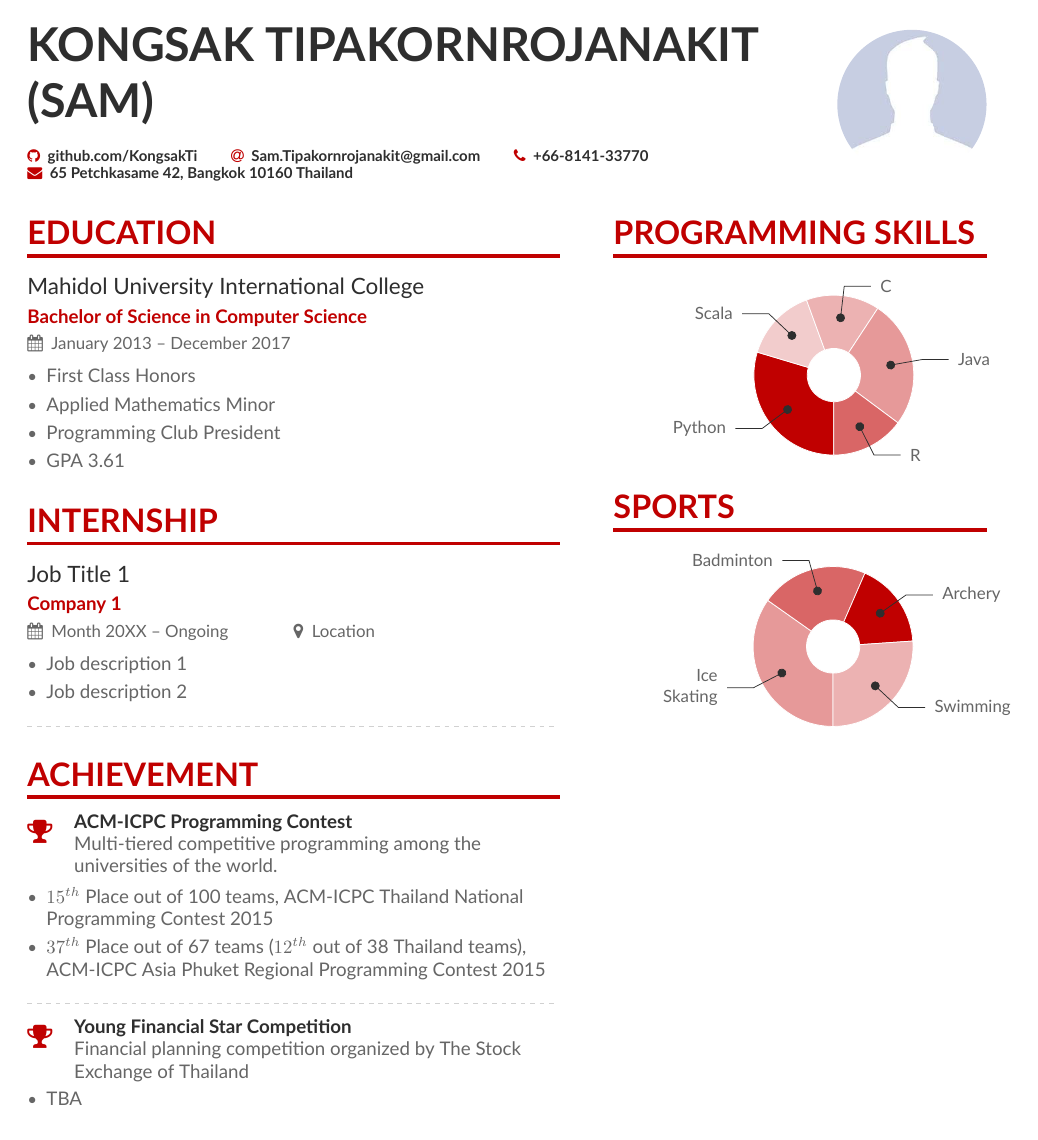
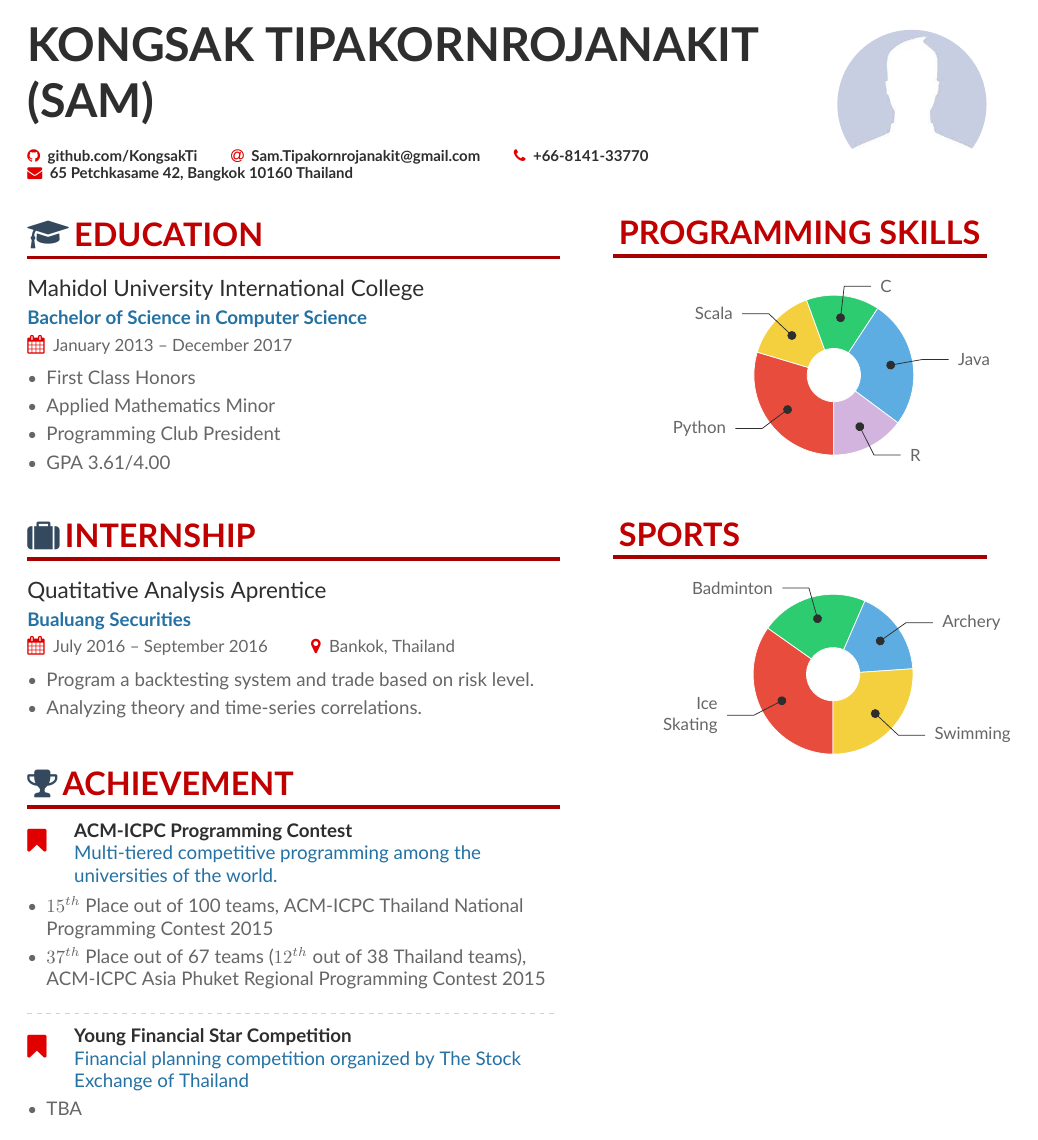
Before and after one commit to KongsakTi/MathSoftware, a LaTeX CV (CVs/MyCV_1/main.tex, which reads CVs/MyCV_1/altacv.cls, CVs/MyCV_1/sidebar.tex): the whole page. Compiled offline with XeLaTeX.

Commit message:
Working on my custom CV

```diff
--- a/CVs/MyCV_1/altacv.cls
+++ b/CVs/MyCV_1/altacv.cls
@@ -18,8 +18,10 @@
 \RequirePackage{fontawesome,academicons}
 \RequirePackage{xcolor}
 
-\colorlet{accent}{blue!70!black}
+\colorlet{icons}{blue!70!black}
 \colorlet{heading}{black}
+\colorlet{headingLine}{black}
+\colorlet{headingIcon}{black}
 \colorlet{emphasis}{black}
 \colorlet{body}{black!80!white}
 \newcommand{\itemmarker}{{\small\textbullet}}
@@ -51,7 +53,7 @@
 \newcommand{\orcidsymbol}{\aiOrcid}
 \newcommand{\mailsymbol}{\faEnvelope}
 
-\newcommand{\printinfo}[2]{\mbox{\textcolor{accent}{#1}\hspace{0.5em}#2\hspace{2em}}}
+\newcommand{\printinfo}[2]{\mbox{\textcolor{icons}{#1}\hspace{0.5em}#2\hspace{2em}}}
 
 \newcommand{\name}[1]{\def\@name{#1}}
 \newcommand{\tagline}[1]{\def\@tagline{#1}}
@@ -74,7 +76,7 @@
     \raggedright\color{emphasis}%
     {\Huge\bfseries\MakeUppercase{\@name}\par}
     \medskip
-    {\large\bfseries\color{accent}\@tagline\par}
+    {\large\bfseries\color{icons}\@tagline\par}
     \medskip
     {\footnotesize\bfseries\@personalinfo\par}
     \ifdef{\@photodiameter}{%
@@ -85,13 +87,13 @@
   \endgroup\medskip
 }
 
-\renewenvironment{quote}{\color{accent}\itshape\large}{\par}
+\renewenvironment{quote}{\color{icons}\itshape\large}{\par}
 
-\newcommand{\cvsection}[2][]{%
+\newcommand{\cvsection}[3][]{%
   \bigskip%
   \ifstrequal{#1}{}{}{\marginpar{\vspace*{\dimexpr1pt-\baselineskip}\raggedright\input{#1}}}%
-  {\color{heading}\LARGE\bfseries\MakeUppercase{#2}}\\[-1ex]%
-  {\color{heading}\rule{\linewidth}{2pt}\par}\medskip
+  {\LARGE\color{headingIcons}{#3}}{\hspace{0.1cm}}{\color{heading}\LARGE\bfseries\MakeUppercase{#2}}\\[-1ex]%
+  {\color{headingLine}\rule{\linewidth}{2pt}\par}\medskip
 }
 
 \newcommand{\cvsubsection}[1]{%
@@ -102,17 +104,17 @@
 \newcommand{\cvevent}[4]{%
   {\large\color{emphasis}#1\par}
   \smallskip
-  \textbf{\color{accent}#2}\par
+  \textbf{\color{headingSub}#2}\par
   \smallskip
-  {\small\makebox[0.5\linewidth][l]{\faCalendar \hspace{0.5em}#3}%
-  \ifstrequal{#4}{}{}{\makebox[0.5\linewidth][l]{\faMapMarker\hspace{0.5em}#4}}\par}
+  {\color{icons}\faCalendar}{\small\makebox[0.5\linewidth][l]{\hspace{0.5em}#3}%
+  \ifstrequal{#4}{}{}{\makebox[0.5\linewidth][l]{{\color{icons}\faMapMarker}\hspace{0.5em}#4}}\par}
   \medskip
 }
 
 \newcommand{\cvachievement}[3]{%
   \begin{tabularx}{\linewidth}{@{}p{2em} @{\hspace{1ex}} >{\raggedright\arraybackslash}X@{}}
-  \multirow{2}{*}{\Large\color{accent}#1} & \bfseries\textcolor{emphasis}{#2}\\
-  & #3
+  \multirow{2}{*}{\Large\color{icons}#1} & \bfseries\textcolor{emphasis}{#2}\\
+  & \textcolor{headingSub}{#3}
   \end{tabularx}%
   \smallskip
 }
@@ -124,7 +126,7 @@
 \newcommand{\cvskill}[2]{%
 \textcolor{emphasis}{\textbf{#1}}\hfill
 \foreach \x in {1,...,5}{%
-  \space{\ifnumgreater{\x}{#2}{\color{body!30}}{\color{accent}}\faCircle}}\par%
+  \space{\ifnumgreater{\x}{#2}{\color{body!30}}{\color{icons}}\faCircle}}\par%
 }
 
 % Adapted from @Jake's answer at http://tex.stackexchange.com/a/82729/226
@@ -184,7 +186,7 @@
 \newcommand{\cvref}[3]{%
   \smallskip
   \textcolor{emphasis}{\textbf{#1}}\par
-  \begin{description}[font=\color{accent},style=multiline,leftmargin=1.25em]
+  \begin{description}[font=\color{icons},style=multiline,leftmargin=1.25em]
   \item[\emailsymbol] #2
   \item[\small\mailsymbol] #3
   \end{description}
--- a/CVs/MyCV_1/main.tex
+++ b/CVs/MyCV_1/main.tex
@@ -7,13 +7,60 @@
 \setmainfont{Lato}
 
 % Colors List
-\definecolor{DarkMaroon}{HTML}{C00000}
+\definecolor{DarkRed}{HTML}{C00000}
 \definecolor{SlateGrey}{HTML}{2E2E2E}
 \definecolor{LightGrey}{HTML}{666666}
-\colorlet{heading}{DarkMaroon}
-\colorlet{accent}{DarkMaroon}
+\definecolor{NavyBlue}{HTML}{2471A3}
+\definecolor{DarkMaroon}{HTML}{A60000}
+\definecolor{DecentRed}{HTML}{E00000}
+
+\definecolor{Green}{HTML}{2ECC71}
+\definecolor{Yellow}{HTML}{F4D03F}
+\definecolor{Purple}{HTML}{D2B4DE}
+\definecolor{Red}{HTML}{E74C3C}
+\definecolor{Blue}{HTML}{5DADE2}
+\definecolor{Black}{HTML}{000000}
+
+\definecolor{DecentYellow}{HTML}{FFD600}
+\definecolor{DarkYellow}{HTML}{E8A000}
+\definecolor{Orange}{HTML}{F39C12}
+\definecolor{HotOrange}{HTML}{E8510C}
+\definecolor{HotRed}{HTML}{FF1A00}
+%\definecolor{DecentYellow}{HTML}{FF1A17}
+%\definecolor{DarkYellow}{HTML}{0084B2}
+%\definecolor{Orange}{HTML}{2A94DB}
+%\definecolor{HotOrange}{HTML}{FF4840}
+%\definecolor{HotRed}{HTML}{B21709}
+
+
+\definecolor{LightRed}{HTML}{FF4040}
+\definecolor{PinkRed}{HTML}{FF7373}
+\definecolor{BrightRed}{HTML}{FF0000}
+\definecolor{DarkGrey}{HTML}{34495E}
+\definecolor{SLightGrey}{HTML}{F0F3F4}
+
+\colorlet{heading}{DarkRed}
+\colorlet{headingSub}{NavyBlue}
+\colorlet{headingLine}{DarkMaroon}
+\colorlet{headingIcons}{DarkGrey}
+\colorlet{icons}{DecentRed}
 \colorlet{emphasis}{SlateGrey}
 \colorlet{body}{LightGrey}
+
+\colorlet{Green}{Green}
+\colorlet{Yellow}{Yellow}
+\colorlet{Purple}{Purple}
+\colorlet{Red}{Red}
+\colorlet{Blue}{Blue}
+
+\colorlet{DecentYellow}{DecentYellow}
+\colorlet{DarkYellow}{DarkYellow}
+\colorlet{Orange}{Orange}
+\colorlet{HotOrange}{HotOrange}
+\colorlet{HotRed}{HotRed}
+
+% Set page background color
+%\pagecolor{DarkGrey}
 
 % Bullets for itemize and rating marker
 \renewcommand{\itemmarker}{{\small\textbullet}}
@@ -49,31 +96,32 @@
 %% You can always just use \marginpar{...} if you do
 %% not need to align the top of the contents to any
 %% \cvsection title in the "main" bar.
-\cvsection[sidebar]{Education}
+\cvsection[sidebar]{Education}{\faMortarBoard}
 
 \cvevent{Mahidol University International College}{Bachelor of Science in Computer Science}{January 2013 -- December 2017}{}
 \begin{itemize}
 	\item First Class Honors
 	\item Applied Mathematics Minor
 	\item Programming Club President
-	\item GPA 3.61
+	\item GPA 3.61/4.00
 \end{itemize}
 
-\medskip
+\bigskip
 
-\cvsection{Internship}
+\cvsection{Internship}{\faSuitcase}
 
-\cvevent{Job Title 1}{Company 1}{Month 20XX -- Ongoing}{Location}
+%\Large\color{icons}\faLaptop\\
+\cvevent{Quatitative Analysis Aprentice}{Bualuang Securities}{July 2016 -- September 2016}{Bankok, Thailand}
 \begin{itemize}
-	\item Job description 1
-	\item Job description 2
+	\item Program a backtesting system and trade based on risk level.
+	\item Analyzing theory and time-series correlations.
 \end{itemize}
 
-\divider
+\bigskip
 
-\cvsection{Achievement}
+\cvsection{Achievement}{\faTrophy}
 
-\cvachievement{\faTrophy}{ACM-ICPC Programming Contest}{Multi-tiered competitive programming among the universities of the world.}
+\cvachievement{\faBookmark}{ACM-ICPC Programming Contest}{Multi-tiered competitive programming among the universities of the world.}
 \begin{itemize}
 	\item $15^{th}$ Place out of 100 teams, ACM-ICPC Thailand National Programming Contest 2015
 	\item $37^{th}$ Place out of 67 teams ($12^{th}$ out of 38 Thailand teams), ACM-ICPC Asia Phuket Regional Programming Contest 2015
@@ -81,7 +129,7 @@
 
 \divider
 
-\cvachievement{\faTrophy}{Young Financial Star Competition}{Financial planning competition organized by The Stock Exchange of Thailand}
+\cvachievement{\faBookmark}{Young Financial Star Competition}{Financial planning competition organized by The Stock Exchange of Thailand}
 \begin{itemize}
 	\item TBA
 \end{itemize}
--- a/CVs/MyCV_1/sidebar.tex
+++ b/CVs/MyCV_1/sidebar.tex
@@ -1,21 +1,37 @@
-\cvsection{Programming Skills}
+\cvsection{Programming Skills}{}
 
 % Adapted from @Jake's answer from http://tex.stackexchange.com/a/82729/226
 % \wheelchart{outer radius}{inner radius}{
 % comma-separated list of value/text width/color/detail}
 \wheelchart{1.5cm}{0.5cm}{%
-	8/5.5em/accent!100/Python,
-	4/4em/accent!20/Scala,
-	4/4em/accent!30/C,
-	7/4em/accent!40/Java,
-	4/4em/accent!60/R
+	8/5.5em/Red!100/Python,
+	4/4em/Yellow!100/Scala,
+	4/4em/Green!100/C,
+	7/4em/Blue!100/Java,
+	4/4em/Purple!100/R
 }
+%	8/5.5em/HotRed!80/Python,
+%	4/4em/Orange!70/Scala,
+%	4/4em/DecentYellow!100/C,
+%	7/4em/HotOrange!100/Java,
+%	4/4em/DarkYellow!100/R
 
-\cvsection{Sports}
+
+
+
+% To align with left column
+\vspace{0.52cm}
+
+
+\cvsection{Sports}{}
 
 \wheelchart{1.5cm}{0.5cm}{%
-	8/4em/accent!40/Ice Skating,
-	5/8em/accent!60/Badminton,
-	4/4em/accent!100/Archery,
-	6/8em/accent!30/Swimming
+	8/4em/Red!100/Ice Skating,
+	5/8em/Green!100/Badminton,
+	4/4em/Blue!100/Archery,
+	6/8em/Yellow!100/Swimming
 }
+%	8/4em/Red!80/Ice Skating,
+%	5/8em/Green!60/Badminton,
+%	4/4em/Blue!50/Archery,
+%	6/8em/Yellow!90/Swimming
```
Also changed, not shown: CVs/MyCV_1/Sports.tex (deleted, +0 -12 lines), CVs/MyCV_1/main.pdf, Week1/a-2.bbl (added), Week1/a-2.pdf, 10 other files.
